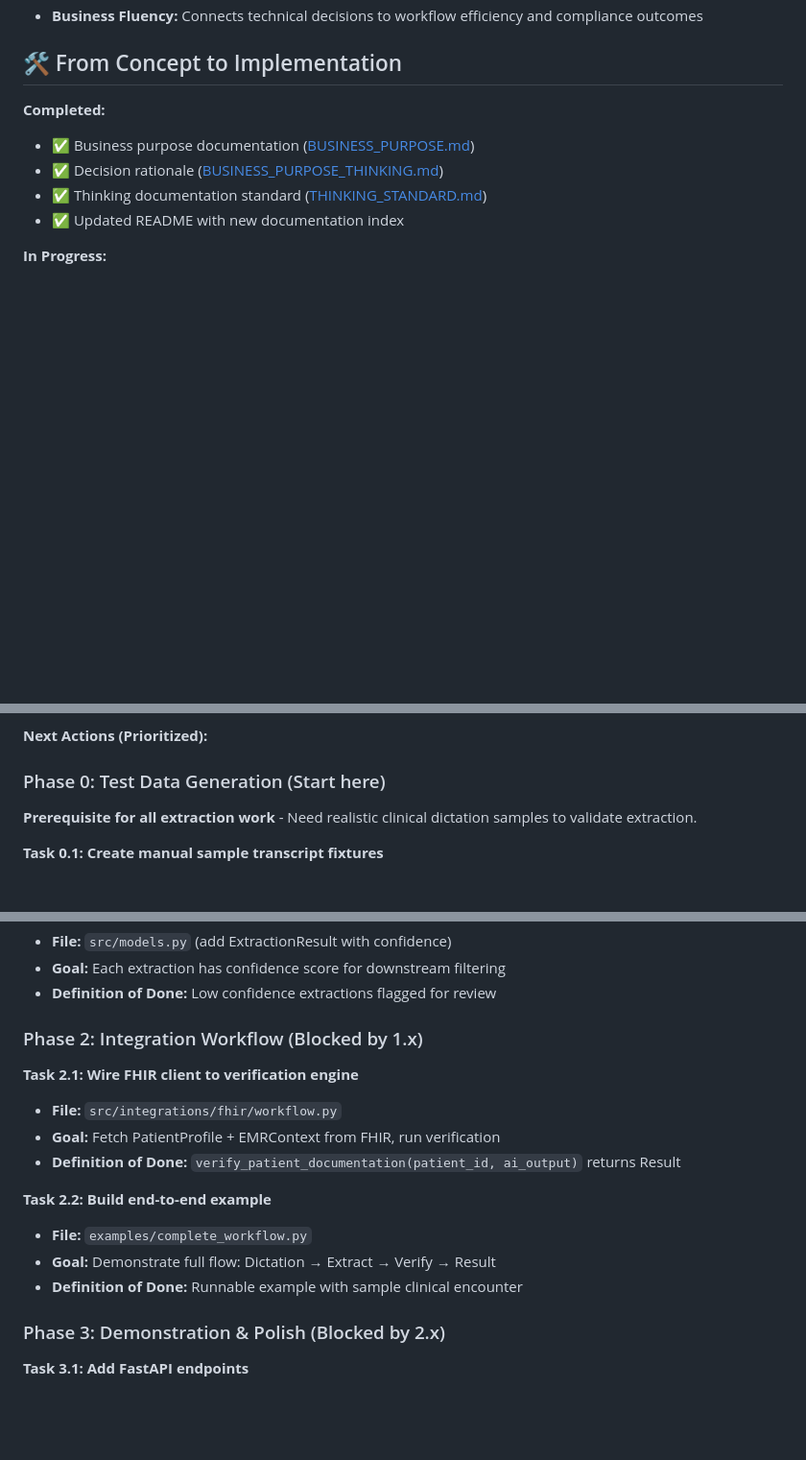
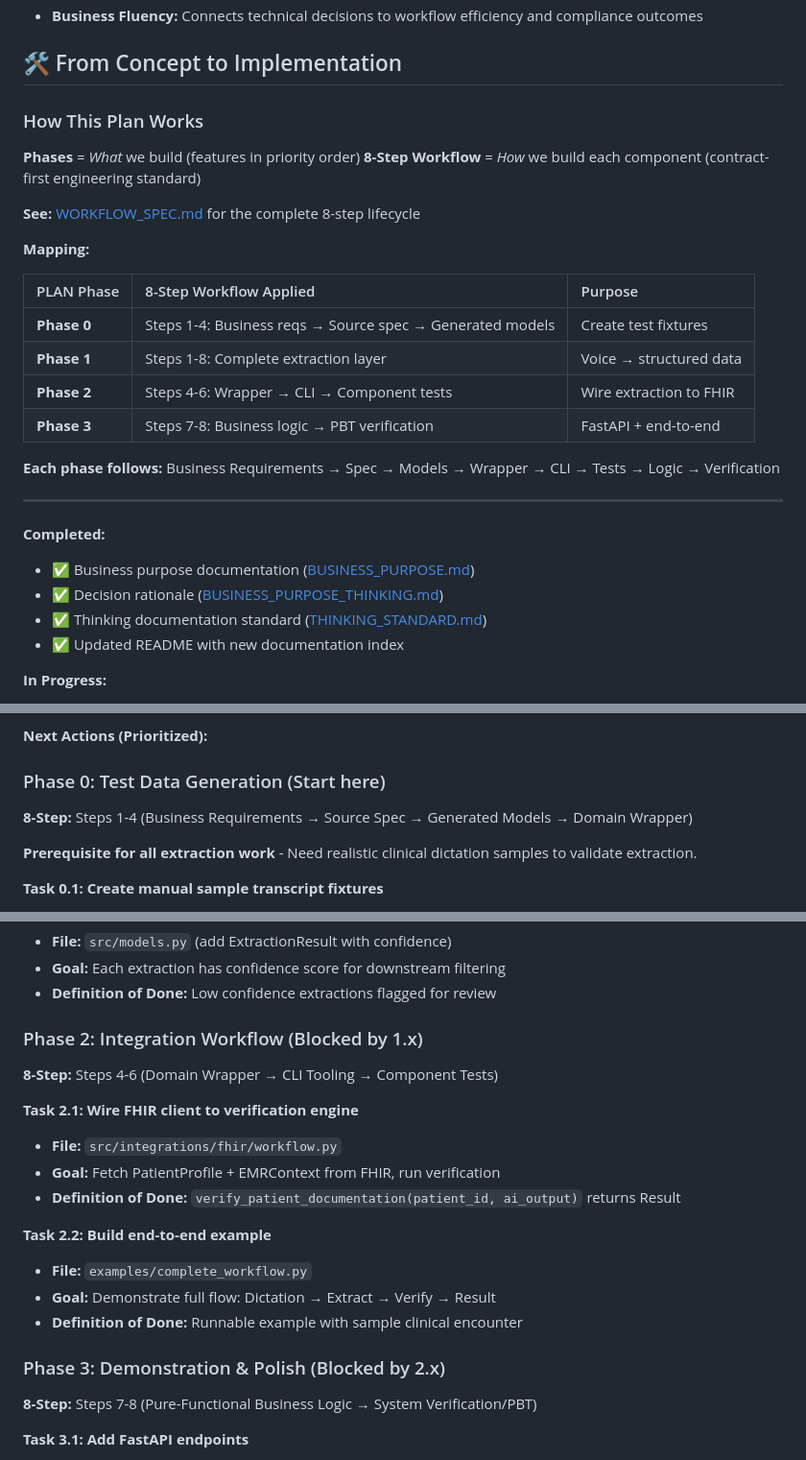
Before and after one commit to paulolai/ai-clinical-guardrails, a Markdown page: PLAN.md, 3 parts joined by grey strips. Shown at 96% size. Drawn GitHub-style; blank space fills up the shorter version.

Commit message:
docs: add 8-step workflow mapping to PLAN.md phases
Add section explaining how PLAN phases map to WORKFLOW_SPEC 8-step:
- Phase 0: Steps 1-4 (Test fixtures)
- Phase 1: Steps 1-8 (Extraction layer)
- Phase 2: Steps 4-6 (Integration)
- Phase 3: Steps 7-8 (Verification)

Each phase header now shows which 8-step workflow steps it covers

```diff
--- a/PLAN.md
+++ b/PLAN.md
@@ -72,6 +72,26 @@ We use Property-Based Testing to prove the engine catches every sloppy mistake t
 
 ## 🛠 From Concept to Implementation
 
+### How This Plan Works
+
+**Phases** = *What* we build (features in priority order)
+**8-Step Workflow** = *How* we build each component (contract-first engineering standard)
+
+**See:** [WORKFLOW_SPEC.md](docs/WORKFLOW_SPEC.md) for the complete 8-step lifecycle
+
+**Mapping:**
+
+| PLAN Phase | 8-Step Workflow Applied | Purpose |
+|:-----------|:------------------------|:--------|
+| **Phase 0** | Steps 1-4: Business reqs → Source spec → Generated models | Create test fixtures |
+| **Phase 1** | Steps 1-8: Complete extraction layer | Voice → structured data |
+| **Phase 2** | Steps 4-6: Wrapper → CLI → Component tests | Wire extraction to FHIR |
+| **Phase 3** | Steps 7-8: Business logic → PBT verification | FastAPI + end-to-end |
+
+**Each phase follows:** Business Requirements → Spec → Models → Wrapper → CLI → Tests → Logic → Verification
+
+---
+
 **Completed:**
 - ✅ Business purpose documentation ([BUSINESS_PURPOSE.md](docs/BUSINESS_PURPOSE.md))
 - ✅ Decision rationale ([BUSINESS_PURPOSE_THINKING.md](docs/BUSINESS_PURPOSE_THINKING.md))
@@ -87,6 +107,7 @@ We use Property-Based Testing to prove the engine catches every sloppy mistake t
 **Next Actions (Prioritized):**
 
 ### Phase 0: Test Data Generation (Start here)
+**8-Step:** Steps 1-4 (Business Requirements → Source Spec → Generated Models → Domain Wrapper)
 
 **Prerequisite for all extraction work** - Need realistic clinical dictation samples to validate extraction.
 
@@ -129,6 +151,7 @@ We use Property-Based Testing to prove the engine catches every sloppy mistake t
 - **Definition of Done:** Low confidence extractions flagged for review
 
 ### Phase 2: Integration Workflow (Blocked by 1.x)
+**8-Step:** Steps 4-6 (Domain Wrapper → CLI Tooling → Component Tests)
 
 **Task 2.1: Wire FHIR client to verification engine**
 - **File:** `src/integrations/fhir/workflow.py`
@@ -141,6 +164,7 @@ We use Property-Based Testing to prove the engine catches every sloppy mistake t
 - **Definition of Done:** Runnable example with sample clinical encounter
 
 ### Phase 3: Demonstration & Polish (Blocked by 2.x)
+**8-Step:** Steps 7-8 (Pure-Functional Business Logic → System Verification/PBT)
 
 **Task 3.1: Add FastAPI endpoints**
 - **File:** `src/api.py` (expand existing)
```
Also changed, not shown: other parts of PLAN.md (+1 -0 lines).
